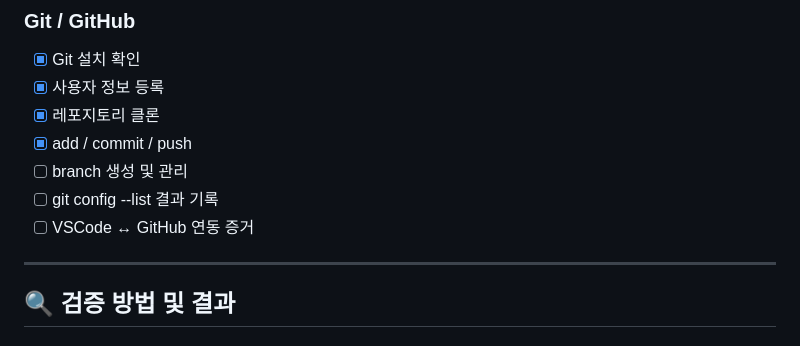
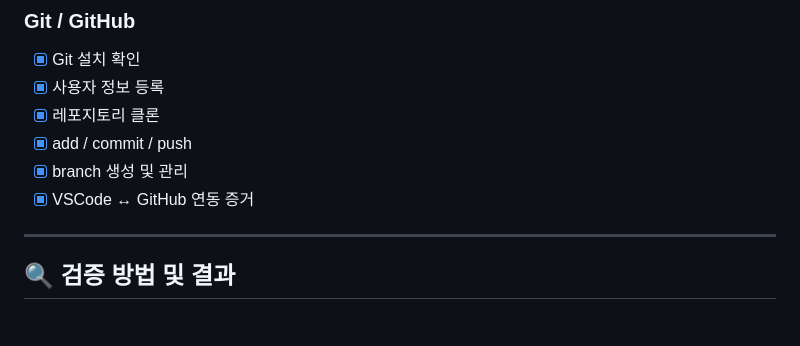
Before and after one commit to a94496230-pixel/Codyssey, a Markdown page: README.md, the part around one of its changes. Drawn GitHub-style.

```diff
--- a/README.md
+++ b/README.md
@@ -78,9 +78,8 @@
 - [x] 사용자 정보 등록
 - [x] 레포지토리 클론
 - [x] add / commit / push
-- [ ] branch 생성 및 관리
-- [ ] git config --list 결과 기록
-- [ ] VSCode ↔ GitHub 연동 증거
+- [x] branch 생성 및 관리
+- [x] VSCode ↔ GitHub 연동 증거
 
 ---
 
```
Also changed, not shown: other parts of README.md (+47 -2 lines), images/연동.jpg (added).
